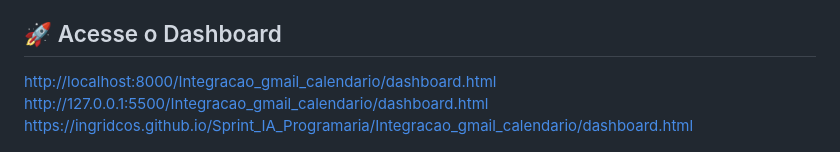
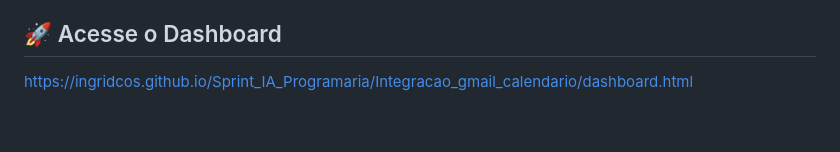
Before and after one commit to ingridcos/Sprint_IA_Programaria, a Markdown page: README.md, the part around the change. Drawn GitHub-style; blank space fills up the shorter version.

```diff
--- a/README.md
+++ b/README.md
@@ -41,8 +41,6 @@ Utilizamos a plataforma **Antigravity** como agente de desenvolvimento integrado
 - **Ferramentas**: IA Antigravity integrada ao VS Code
 
 ## 🚀 Acesse o Dashboard
-  [http://localhost:8000/Integracao_gmail_calendario/dashboard.html](http://localhost:8000/Integracao_gmail_calendario/dashboard.html)
-  [http://127.0.0.1:5500/Integracao_gmail_calendario/dashboard.html](http://127.0.0.1:5500/Integracao_gmail_calendario/dashboard.html)
   [https://ingridcos.github.io/Sprint_IA_Programaria/Integracao_gmail_calendario/dashboard.html](https://ingridcos.github.io/Sprint_IA_Programaria/Integracao_gmail_calendario/dashboard.html)
 
   ![Dashboard](Integracao_gmail_calendario/image_dashboard.png)
```
